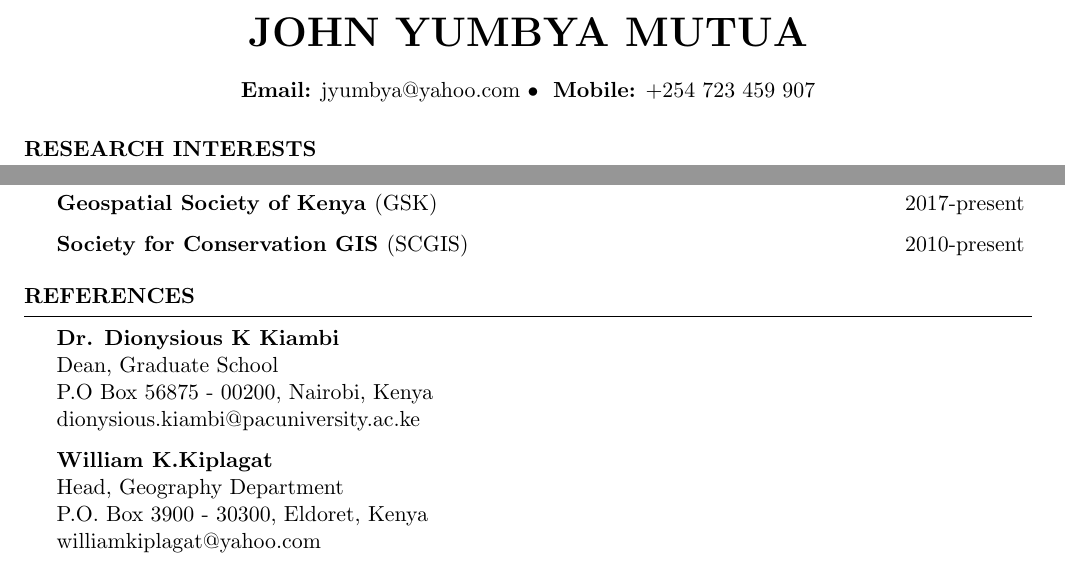
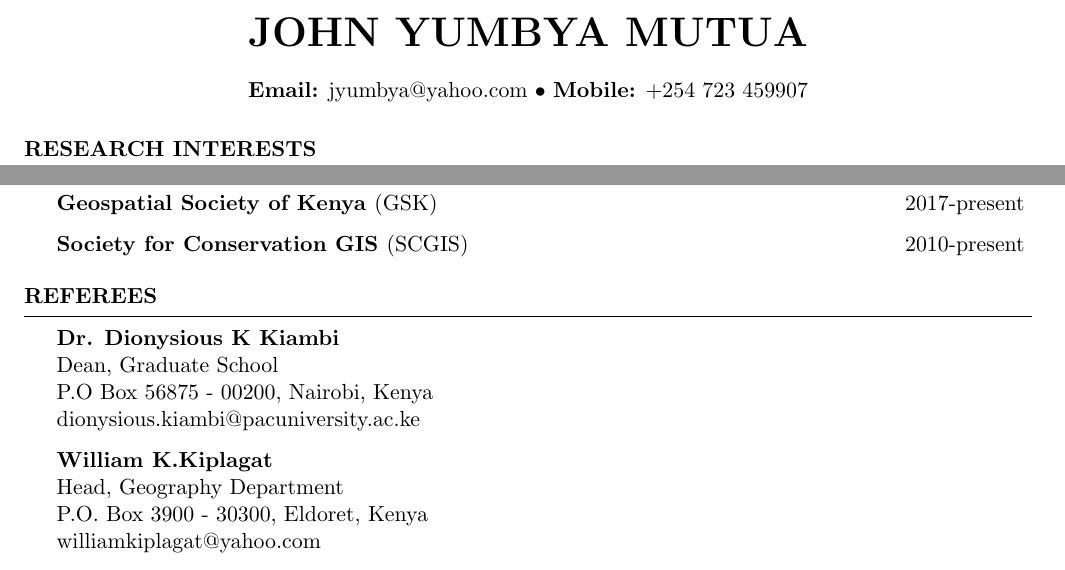
Before and after one commit to jyumbya/CV, a LaTeX CV (CV.tex): two parts of pages 1 and 3 of 3, joined at a grey line, cut so that both start at the same text. Compiled offline with pdfLaTeX.

Commit message:
updatd referees

```diff
--- a/CV.tex
+++ b/CV.tex
@@ -20,7 +20,7 @@
 
 %\input{officialheader.tex} %If you want this file to compile to my CV, comment out this line and uncomment the next three
 \name{John Yumbya Mutua}
-\address{{{ \bf Email:} jyumbya@yahoo.com} \\ { \bf Mobile:} +254 723 459 907 }
+\address{{{ \bf Email:} jyumbya@yahoo.com} \\ {\bf Mobile:} +254 723 459907 }
 % \address{PO Box 45344 \\ Nairobi \\ Kenya}
 
 \pagestyle{fancy}
@@ -203,7 +203,7 @@ Many more projects hosted on GitHub, \url{https://github.com/jyumbya} \\
 % \input{references.tex} %Comment out to get this to compile
 
 
-\begin{rSection}{References}
+\begin{rSection}{Referees}
 \begin{esSubsection}
 {Dr. Dionysious K Kiambi}\\
 {Dean, Graduate School}\\
```
Also changed, not shown: CV.pdf.
